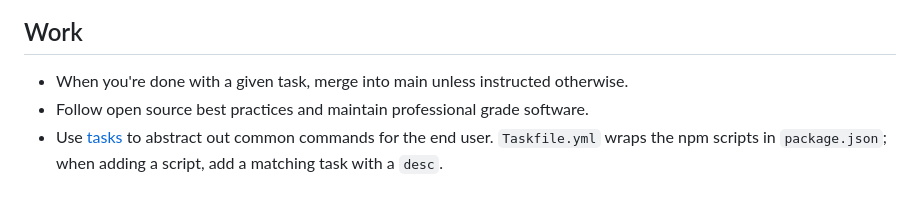
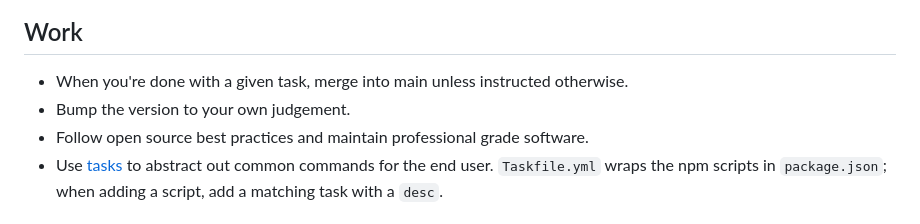
Before and after one commit to SosiNone/hika, a Markdown page: AGENTS.md, the part around the change. Drawn GitHub-style.

```diff
--- a/AGENTS.md
+++ b/AGENTS.md
@@ -9,6 +9,7 @@ HIKA: a sci-fi HUD for exploring Swiss hiking routes, built only on swisstopo /
 ## Work
 
 - When you're done with a given task, merge into main unless instructed otherwise.
+- Bump the version to your own judgement.
 - Follow open source best practices and maintain professional grade software.
 - Use [tasks](https://taskfile.dev/) to abstract out common commands for the end user. `Taskfile.yml` wraps the npm scripts in `package.json`; when adding a script, add a matching task with a `desc`.
 
```
